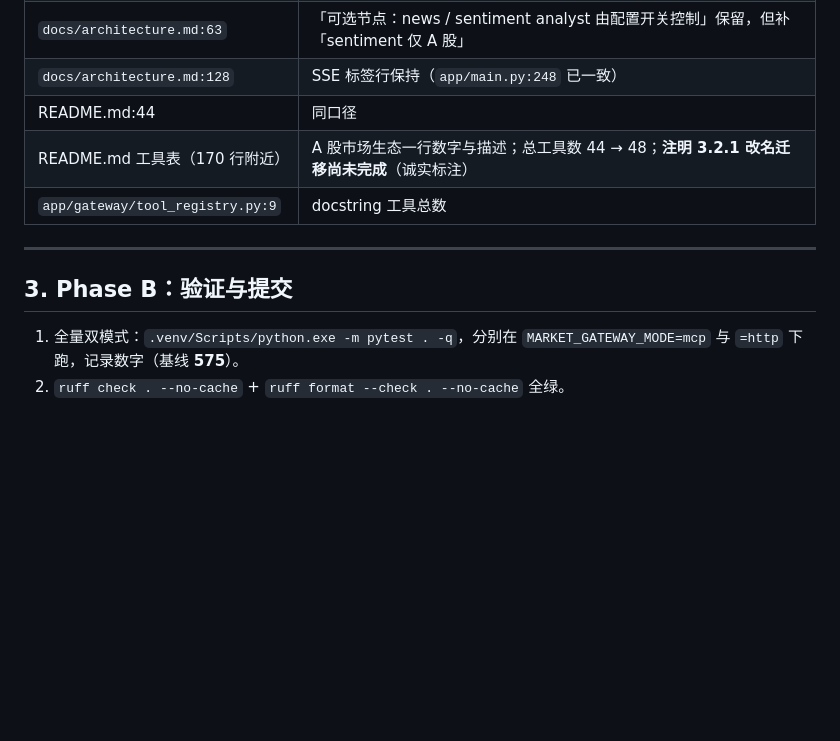
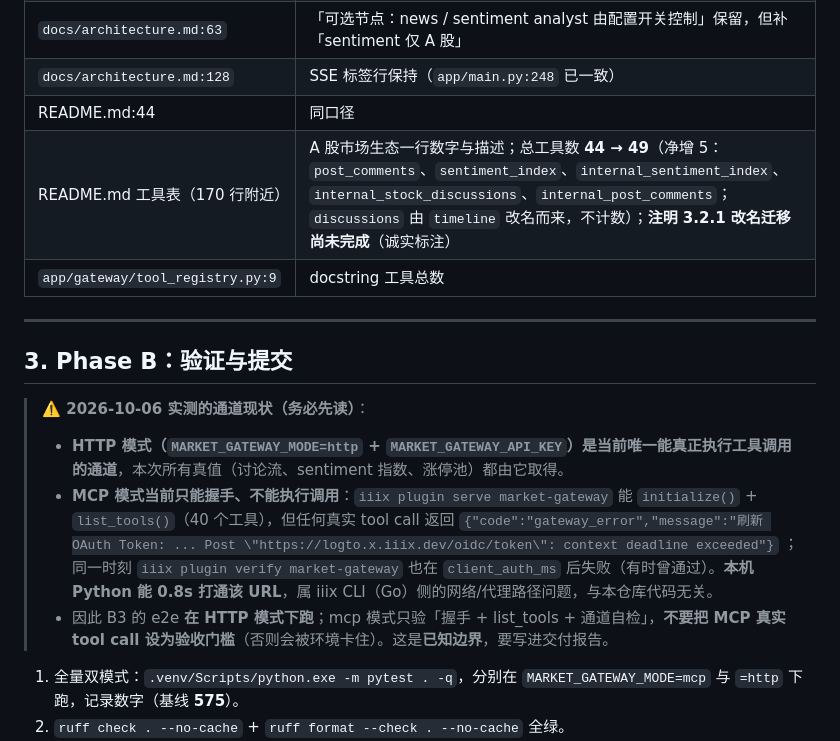
Before and after one commit to PhineasMarshell/Mosaic, a Markdown page: SENTIMENT_PLAN.md, the part around the change. GitHub-like rendering; blank space fills up the shorter version.

```diff
--- a/SENTIMENT_PLAN.md
+++ b/SENTIMENT_PLAN.md
@@ -435,12 +435,19 @@ sentiment_cache_ttl_seconds: int = 900
 | `docs/architecture.md:63` | 「可选节点：news / sentiment analyst 由配置开关控制」保留，但补「sentiment 仅 A 股」 |
 | `docs/architecture.md:128` | SSE 标签行保持（`app/main.py:248` 已一致） |
 | README.md:44 | 同口径 |
-| README.md 工具表（170 行附近） | A 股市场生态一行数字与描述；总工具数 44 → 48；**注明 3.2.1 改名迁移尚未完成**（诚实标注） |
+| README.md 工具表（170 行附近） | A 股市场生态一行数字与描述；总工具数 **44 → 49**（净增 5：`post_comments`、`sentiment_index`、`internal_sentiment_index`、`internal_stock_discussions`、`internal_post_comments`；`discussions` 由 `timeline` 改名而来，不计数）；**注明 3.2.1 改名迁移尚未完成**（诚实标注） |
 | `app/gateway/tool_registry.py:9` | docstring 工具总数 |
 
 ---
 
 ## 3. Phase B：验证与提交
+
+> **⚠️ 2026-10-06 实测的通道现状（务必先读）**：
+> - **HTTP 模式（`MARKET_GATEWAY_MODE=http` + `MARKET_GATEWAY_API_KEY`）是当前唯一能真正执行工具调用的通道**，本次所有真值（讨论流、sentiment 指数、涨停池）都由它取得。
+> - **MCP 模式当前只能握手、不能执行调用**：`iiix plugin serve market-gateway` 能 `initialize()` + `list_tools()`（40 个工具），但任何真实 tool call 返回
+>   `{"code":"gateway_error","message":"刷新 OAuth Token: ... Post \"https://logto.x.iiix.dev/oidc/token\": context deadline exceeded"}`
+>   ；同一时刻 `iiix plugin verify market-gateway` 也在 `client_auth_ms` 后失败（有时曾通过）。**本机 Python 能 0.8s 打通该 URL**，属 iiix CLI（Go）侧的网络/代理路径问题，与本仓库代码无关。
+> - 因此 B3 的 e2e **在 HTTP 模式下跑**；mcp 模式只验「握手 + list_tools + 通道自检」，**不要把 MCP 真实 tool call 设为验收门槛**（否则会被环境卡住）。这是**已知边界**，要写进交付报告。
 
 1. 全量双模式：`.venv/Scripts/python.exe -m pytest . -q`，分别在 `MARKET_GATEWAY_MODE=mcp` 与 `=http` 下跑，记录数字（基线 **575**）。
 2. `ruff check . --no-cache` + `ruff format --check . --no-cache` 全绿。
```
Also changed, not shown: MARKET_GATEWAY_321_MIGRATION.md (+24 -3 lines).
